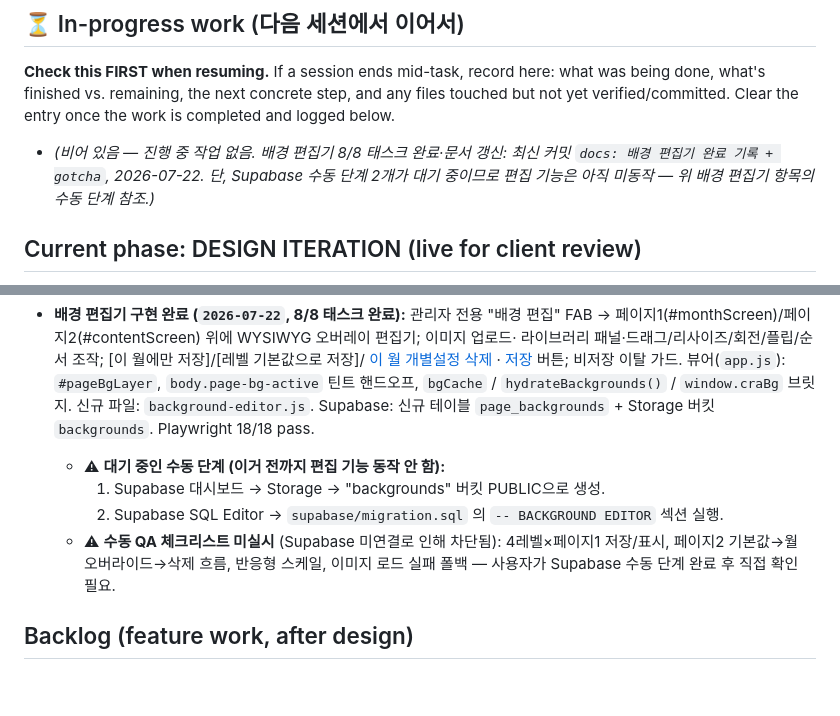
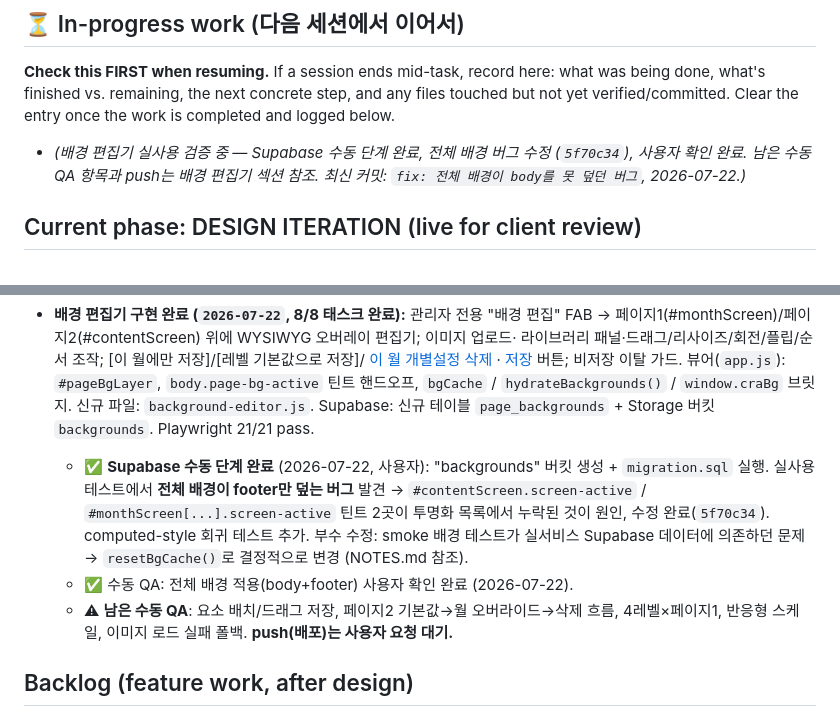
Before and after one commit to crspiegel/new-app_0607, a Markdown page: PROJECT_MEMORY.md, 2 parts joined by grey strips. Drawn GitHub-style; blank space fills up the shorter version.

Commit message:
docs: 배경 편집기 실사용 검증 진행 상태 기록
Co-Authored-By: Claude Fable 5 <noreply@anthropic.com>

```diff
--- a/PROJECT_MEMORY.md
+++ b/PROJECT_MEMORY.md
@@ -18,9 +18,9 @@ what's next, so any new session can continue without losing prior context.
 done, what's finished vs. remaining, the next concrete step, and any files touched but not
 yet verified/committed. Clear the entry once the work is completed and logged below.
 
-- _(비어 있음 — 진행 중 작업 없음. 배경 편집기 8/8 태스크 완료·문서 갱신: 최신 커밋
-  `docs: 배경 편집기 완료 기록 + gotcha`, 2026-07-22. 단, Supabase 수동 단계 2개가 대기
-  중이므로 편집 기능은 아직 미동작 — 위 배경 편집기 항목의 수동 단계 참조.)_
+- _(배경 편집기 실사용 검증 중 — Supabase 수동 단계 완료, 전체 배경 버그 수정
+  (`5f70c34`), 사용자 확인 완료. 남은 수동 QA 항목과 push는 배경 편집기 섹션 참조.
+  최신 커밋: `fix: 전체 배경이 body를 못 덮던 버그`, 2026-07-22.)_
 
 ## Current phase: DESIGN ITERATION (live for client review)
 
@@ -836,13 +836,16 @@ Delivery is **phased**; content access gate is **UI-level** (grade 3 → cute po
   [이 월 개별설정 삭제](페이지2) · [저장](페이지1) 버튼; 비저장 이탈 가드. 뷰어(`app.js`):
   `#pageBgLayer`, `body.page-bg-active` 틴트 핸드오프, `bgCache` / `hydrateBackgrounds()` /
   `window.craBg` 브릿지. 신규 파일: `background-editor.js`. Supabase: 신규 테이블
-  `page_backgrounds` + Storage 버킷 `backgrounds`. Playwright 18/18 pass.
-  - ⚠ **대기 중인 수동 단계 (이거 전까지 편집 기능 동작 안 함):**
-    1. Supabase 대시보드 → Storage → "backgrounds" 버킷 PUBLIC으로 생성.
-    2. Supabase SQL Editor → `supabase/migration.sql` 의 `-- BACKGROUND EDITOR` 섹션 실행.
-  - ⚠ **수동 QA 체크리스트 미실시** (Supabase 미연결로 인해 차단됨): 4레벨×페이지1 저장/표시,
-    페이지2 기본값→월 오버라이드→삭제 흐름, 반응형 스케일, 이미지 로드 실패 폴백 — 사용자가
-    Supabase 수동 단계 완료 후 직접 확인 필요.
+  `page_backgrounds` + Storage 버킷 `backgrounds`. Playwright 21/21 pass.
+  - ✅ **Supabase 수동 단계 완료** (2026-07-22, 사용자): "backgrounds" 버킷 생성 +
+    `migration.sql` 실행. 실사용 테스트에서 **전체 배경이 footer만 덮는 버그** 발견 →
+    `#contentScreen.screen-active` / `#monthScreen[...].screen-active` 틴트 2곳이 투명화
+    목록에서 누락된 것이 원인, 수정 완료(`5f70c34`). computed-style 회귀 테스트 추가.
+    부수 수정: smoke 배경 테스트가 실서비스 Supabase 데이터에 의존하던 문제 →
+    `resetBgCache()`로 결정적으로 변경 (NOTES.md 참조).
+  - ✅ 수동 QA: 전체 배경 적용(body+footer) 사용자 확인 완료 (2026-07-22).
+  - ⚠ **남은 수동 QA**: 요소 배치/드래그 저장, 페이지2 기본값→월 오버라이드→삭제 흐름,
+    4레벨×페이지1, 반응형 스케일, 이미지 로드 실패 폴백. **push(배포)는 사용자 요청 대기.**
 
 ## Backlog (feature work, after design)
 
```
